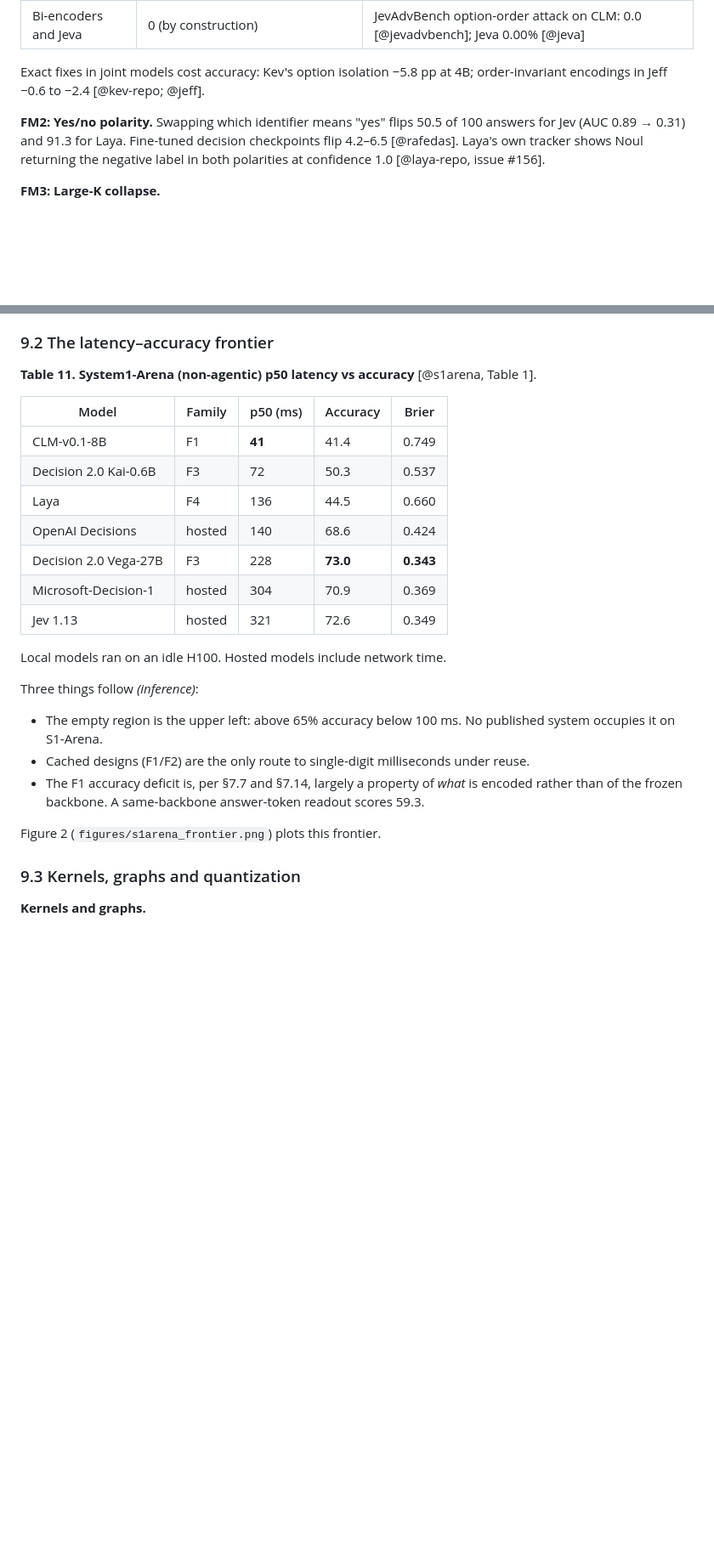
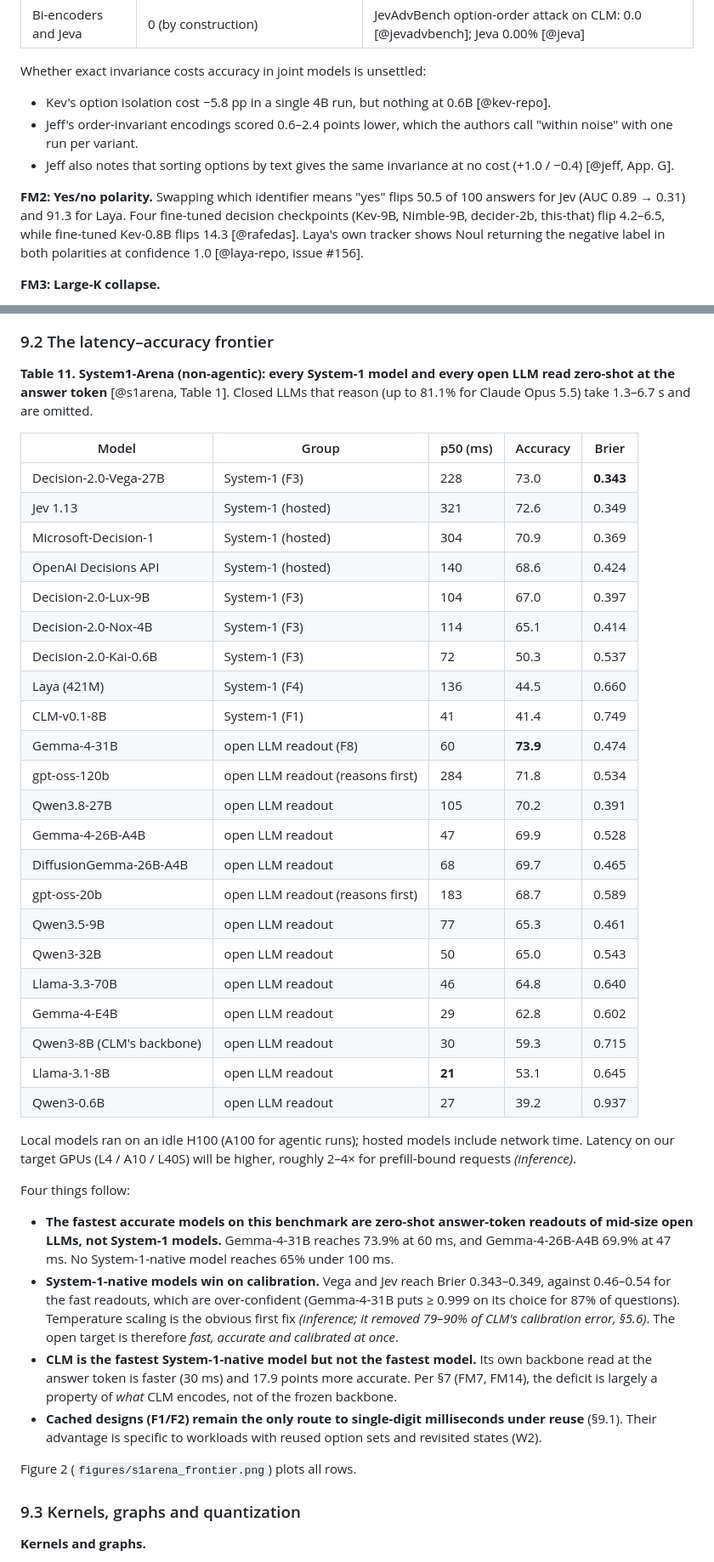
Before and after one commit to sourav-dhar/system-one-from-scratch, a Markdown page: docs/research/survey.md, 2 parts joined by grey strips. Shown at 85% size. Rendered like a GitHub page; blank space fills up the shorter version.

```diff
--- a/docs/research/survey.md
+++ b/docs/research/survey.md
@@ -669,9 +674,12 @@ Repeat runs changed up to 1.33% of decisions.
 | Von 1.1 | 49.5% | [@von] |
 | Bi-encoders and Jeva | 0 (by construction) | JevAdvBench option-order attack on CLM: 0.0 [@jevadvbench]; Jeva 0.00% [@jeva] |
 
-Exact fixes in joint models cost accuracy: Kev's option isolation −5.8 pp at 4B; order-invariant encodings in Jeff −0.6 to −2.4 [@kev-repo; @jeff].
+Whether exact invariance costs accuracy in joint models is unsettled:
+- Kev's option isolation cost −5.8 pp in a single 4B run, but nothing at 0.6B [@kev-repo].
+- Jeff's order-invariant encodings scored 0.6–2.4 points lower, which the authors call "within noise" with one run per variant.
+- Jeff also notes that sorting options by text gives the same invariance at no cost (+1.0 / −0.4) [@jeff, App. G].
 
-**FM2: Yes/no polarity.** Swapping which identifier means "yes" flips 50.5 of 100 answers for Jev (AUC 0.89 → 0.31) and 91.3 for Laya. Fine-tuned decision checkpoints flip 4.2–6.5 [@rafedas]. Laya's own tracker shows Noul returning the negative label in both polarities at confidence 1.0 [@laya-repo, issue #156].
+**FM2: Yes/no polarity.** Swapping which identifier means "yes" flips 50.5 of 100 answers for Jev (AUC 0.89 → 0.31) and 91.3 for Laya. Four fine-tuned decision checkpoints (Kev-9B, Nimble-9B, decider-2b, this-that) flip 4.2–6.5, while fine-tuned Kev-0.8B flips 14.3 [@rafedas]. Laya's own tracker shows Noul returning the negative label in both polarities at confidence 1.0 [@laya-repo, issue #156].
 
 **FM3: Large-K collapse.**
 - Laya: 0.852 at 20 options → 0.020 at 50 [@rafedas], because options share a fixed token budget.
@@ -800,26 +808,42 @@ Using the cost decomposition of §2.2, the families differ in which terms they p
 
 ### 9.2 The latency–accuracy frontier
 
-**Table 11. System1-Arena (non-agentic) p50 latency vs accuracy** [@s1arena, Table 1].
+**Table 11. System1-Arena (non-agentic): every System-1 model and every open LLM read zero-shot at the answer token** [@s1arena, Table 1]. Closed LLMs that reason (up to 81.1% for Claude Opus 5.5) take 1.3–6.7 s and are omitted.
 
-| Model | Family | p50 (ms) | Accuracy | Brier |
+| Model | Group | p50 (ms) | Accuracy | Brier |
 |---|---|---|---|---|
-| CLM-v0.1-8B | F1 | **41** | 41.4 | 0.749 |
-| Decision 2.0 Kai-0.6B | F3 | 72 | 50.3 | 0.537 |
-| Laya | F4 | 136 | 44.5 | 0.660 |
-| OpenAI Decisions | hosted | 140 | 68.6 | 0.424 |
-| Decision 2.0 Vega-27B | F3 | 228 | **73.0** | **0.343** |
-| Microsoft-Decision-1 | hosted | 304 | 70.9 | 0.369 |
-| Jev 1.13 | hosted | 321 | 72.6 | 0.349 |
+| Decision-2.0-Vega-27B | System-1 (F3) | 228 | 73.0 | **0.343** |
+| Jev 1.13 | System-1 (hosted) | 321 | 72.6 | 0.349 |
+| Microsoft-Decision-1 | System-1 (hosted) | 304 | 70.9 | 0.369 |
+| OpenAI Decisions API | System-1 (hosted) | 140 | 68.6 | 0.424 |
+| Decision-2.0-Lux-9B | System-1 (F3) | 104 | 67.0 | 0.397 |
+| Decision-2.0-Nox-4B | System-1 (F3) | 114 | 65.1 | 0.414 |
+| Decision-2.0-Kai-0.6B | System-1 (F3) | 72 | 50.3 | 0.537 |
+| Laya (421M) | System-1 (F4) | 136 | 44.5 | 0.660 |
+| CLM-v0.1-8B | System-1 (F1) | 41 | 41.4 | 0.749 |
+| Gemma-4-31B | open LLM readout (F8) | 60 | **73.9** | 0.474 |
+| gpt-oss-120b | open LLM readout (reasons first) | 284 | 71.8 | 0.534 |
+| Qwen3.8-27B | open LLM readout | 105 | 70.2 | 0.391 |
+| Gemma-4-26B-A4B | open LLM readout | 47 | 69.9 | 0.528 |
+| DiffusionGemma-26B-A4B | open LLM readout | 68 | 69.7 | 0.465 |
+| gpt-oss-20b | open LLM readout (reasons first) | 183 | 68.7 | 0.589 |
+| Qwen3.5-9B | open LLM readout | 77 | 65.3 | 0.461 |
+| Qwen3-32B | open LLM readout | 50 | 65.0 | 0.543 |
+| Llama-3.3-70B | open LLM readout | 46 | 64.8 | 0.640 |
+| Gemma-4-E4B | open LLM readout | 29 | 62.8 | 0.602 |
+| Qwen3-8B (CLM's backbone) | open LLM readout | 30 | 59.3 | 0.715 |
+| Llama-3.1-8B | open LLM readout | **21** | 53.1 | 0.645 |
+| Qwen3-0.6B | open LLM readout | 27 | 39.2 | 0.937 |
 
-Local models ran on an idle H100. Hosted models include network time.
+Local models ran on an idle H100 (A100 for agentic runs); hosted models include network time. Latency on our target GPUs (L4 / A10 / L40S) will be higher, roughly 2–4× for prefill-bound requests *(inference)*.
 
-Three things follow *(inference)*:
-- The empty region is the upper left: above 65% accuracy below 100 ms. No published system occupies it on S1-Arena.
-- Cached designs (F1/F2) are the only route to single-digit milliseconds under reuse.
-- The F1 accuracy deficit is, per §7.7 and §7.14, largely a property of *what* is encoded rather than of the frozen backbone. A same-backbone answer-token readout scores 59.3.
+Four things follow:
+- **The fastest accurate models on this benchmark are zero-shot answer-token readouts of mid-size open LLMs, not System-1 models.** Gemma-4-31B reaches 73.9% at 60 ms, and Gemma-4-26B-A4B 69.9% at 47 ms. No System-1-native model reaches 65% under 100 ms.
+- **System-1-native models win on calibration.** Vega and Jev reach Brier 0.343–0.349, against 0.46–0.54 for the fast readouts, which are over-confident (Gemma-4-31B puts ≥ 0.999 on its choice for 87% of questions). Temperature scaling is the obvious first fix *(inference; it removed 79–90% of CLM's calibration error, §5.6)*. The open target is therefore *fast, accurate and calibrated at once*.
+- **CLM is the fastest System-1-native model but not the fastest model.** Its own backbone read at the answer token is faster (30 ms) and 17.9 points more accurate. Per §7 (FM7, FM14), the deficit is largely a property of *what* CLM encodes, not of the frozen backbone.
+- **Cached designs (F1/F2) remain the only route to single-digit milliseconds under reuse** (§9.1). Their advantage is specific to workloads with reused option sets and revisited states (W2).
 
-Figure 2 (`figures/s1arena_frontier.png`) plots this frontier.
+Figure 2 (`figures/s1arena_frontier.png`) plots all rows.
 
 ### 9.3 Kernels, graphs and quantization
 
```
Also changed, not shown: other parts of docs/research/survey.md (+28 -23 lines), docs/research/figures/s1arena_frontier.png, 4 other files.
